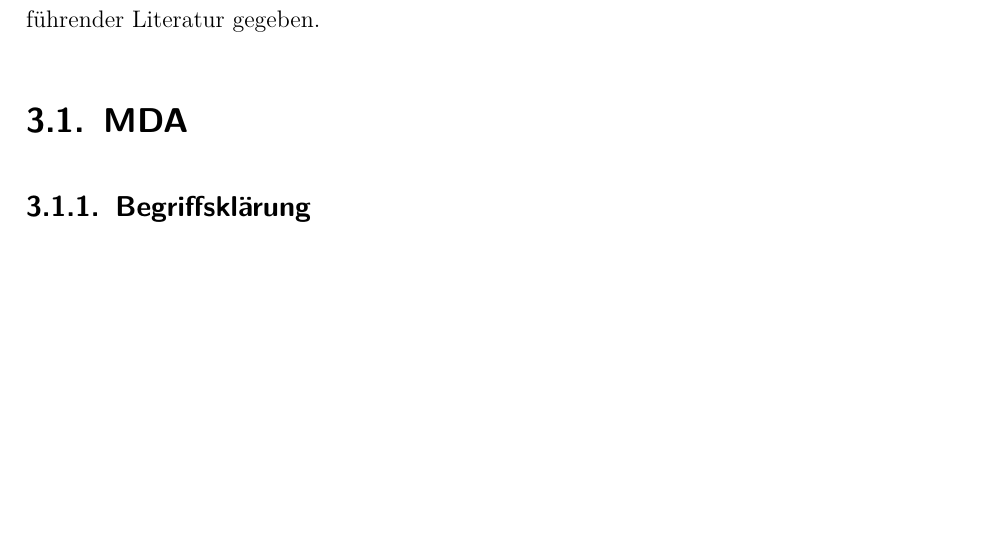
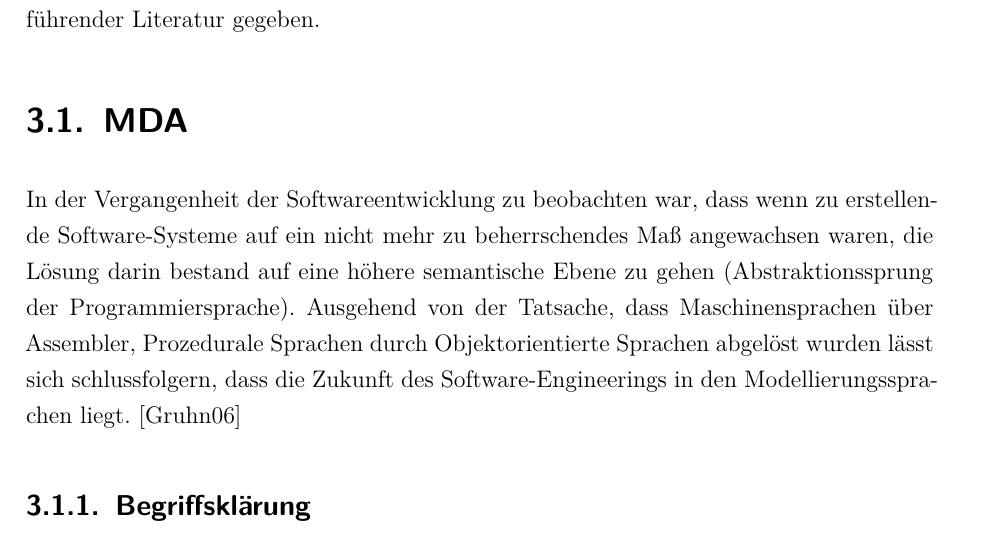
Before and after one commit to wooolfy/Diplomarbeit, a LaTeX thesis (Diplomarbeit.tex, which reads kapitel3.tex): part of page 18 of 49, cut so that both start at the same text, the shorter picture padded with empty space. Compiled offline with pdfLaTeX; the source files are stored in an older character set and shown here as Unicode.

Commit message:
Kapitel 3 erweitert: Einleitung fuer MDA

```diff
--- a/kapitel3.tex
+++ b/kapitel3.tex
@@ -4,6 +4,16 @@ benannt und Techniken beschrieben, die Anwendung finden. Weiterhin werden
 Hinweise zu weiterführender Literatur gegeben.
 
 \section{MDA}
+
+	In der Vergangenheit der Softwareentwicklung zu beobachten war, dass wenn zu
+	erstellende Software-Systeme auf ein nicht mehr zu beherrschendes Maß
+	angewachsen waren, die Lösung darin bestand auf eine höhere semantische Ebene
+	zu gehen (Abstraktionssprung der Programmiersprache). Ausgehend von der
+	Tatsache, dass Maschinensprachen über Assembler, Prozedurale Sprachen durch
+	Objektorientierte Sprachen abgelöst wurden lässt sich schlussfolgern, dass die
+	Zukunft des Software-Engineerings in den Modellierungssprachen liegt. [Gruhn06]
+
+	%TODO: Grafik aus Buch S. 15
 
 	\subsection{Begriffsklärung}
       	\begin{quote}
```
